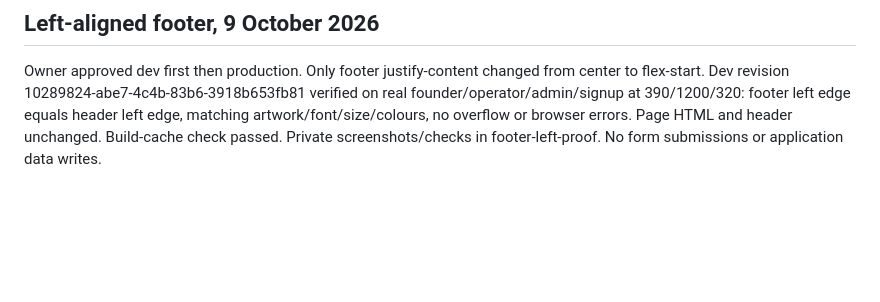
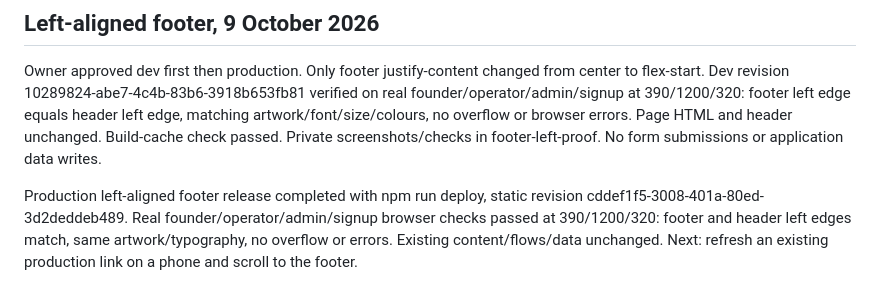
Before and after one commit to reachprabhat/pilot-match, a Markdown page: PROGRESS.md, the part around the change. Drawn GitHub-style; blank space fills up the shorter version.

Commit message:
record verified left-aligned production footers

```diff
--- a/PROGRESS.md
+++ b/PROGRESS.md
@@ -525,3 +525,5 @@ Production footer release completed with npm run deploy, static revision 90270bb
 
 ## Left-aligned footer, 9 October 2026
 Owner approved dev first then production. Only footer justify-content changed from center to flex-start. Dev revision 10289824-abe7-4c4b-83b6-3918b653fb81 verified on real founder/operator/admin/signup at 390/1200/320: footer left edge equals header left edge, matching artwork/font/size/colours, no overflow or browser errors. Page HTML and header unchanged. Build-cache check passed. Private screenshots/checks in footer-left-proof. No form submissions or application data writes.
+
+Production left-aligned footer release completed with npm run deploy, static revision cddef1f5-3008-401a-80ed-3d2deddeb489. Real founder/operator/admin/signup browser checks passed at 390/1200/320: footer and header left edges match, same artwork/typography, no overflow or errors. Existing content/flows/data unchanged. Next: refresh an existing production link on a phone and scroll to the footer.
```
